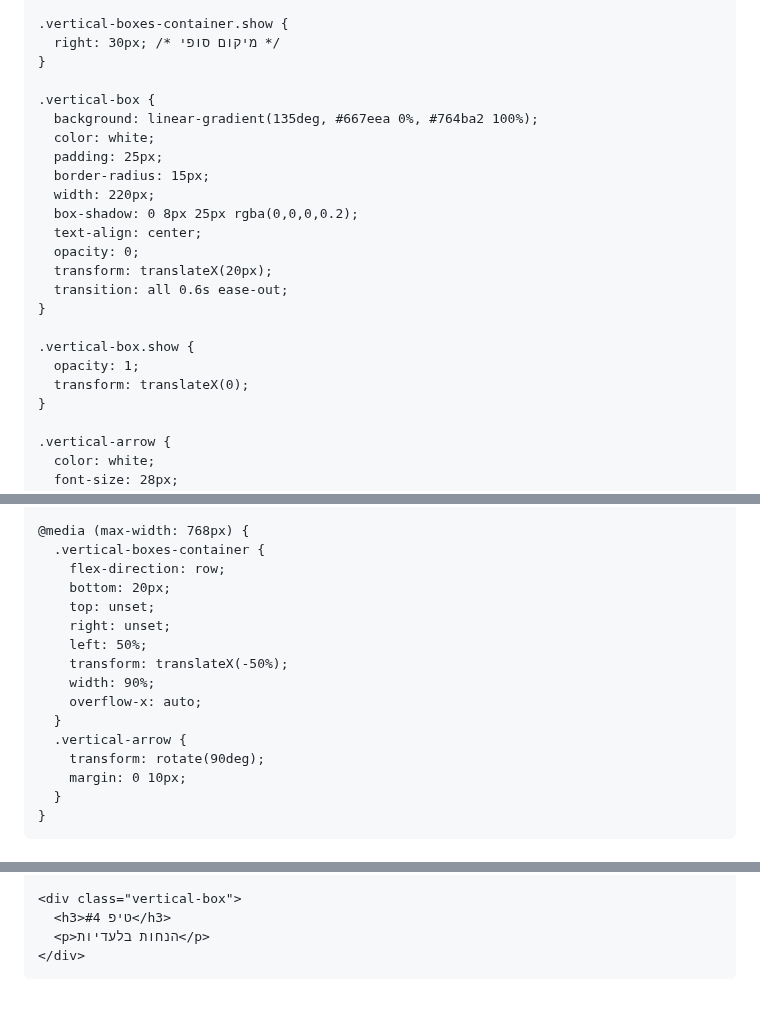
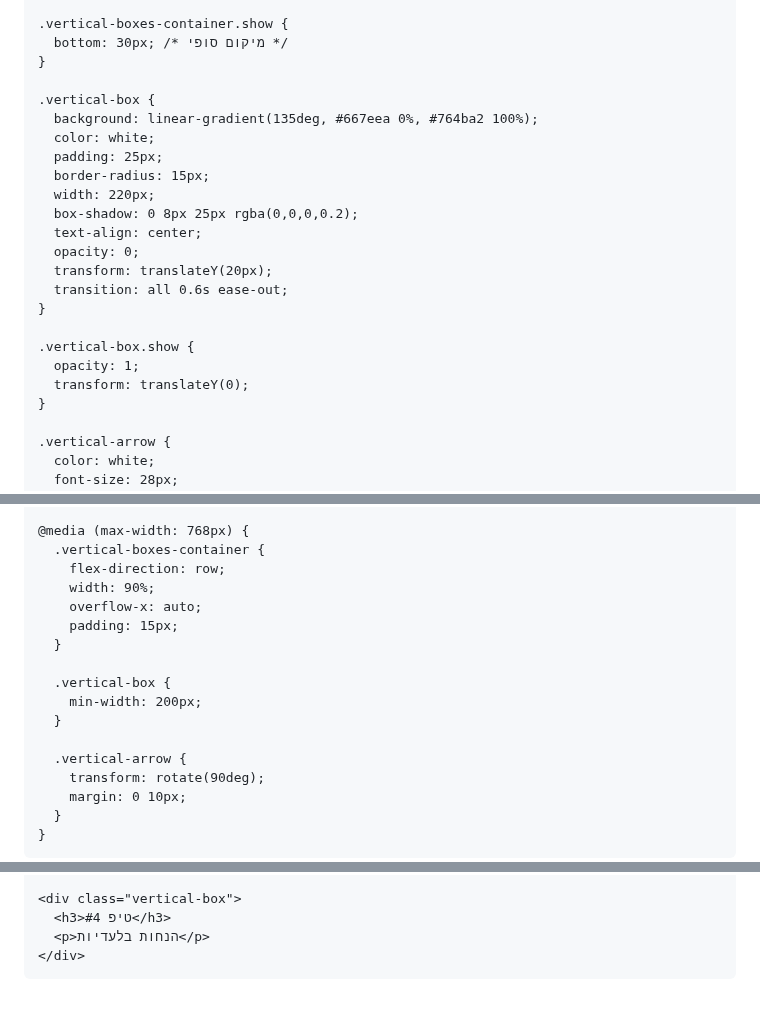
Before and after one commit to EtayAsher/my-travel-site, a Markdown page: README.md, 3 parts joined by grey strips. Rendered like a GitHub page.

```diff
--- a/README.md
+++ b/README.md
@@ -41,7 +109,7 @@
     }
 
     .vertical-boxes-container.show {
-      right: 30px; /* מיקום סופי */
+      bottom: 30px; /* מיקום סופי */
     }
 
     .vertical-box {
@@ -53,13 +121,13 @@
       box-shadow: 0 8px 25px rgba(0,0,0,0.2);
       text-align: center;
       opacity: 0;
-      transform: translateX(20px);
+      transform: translateY(20px);
       transition: all 0.6s ease-out;
     }
 
     .vertical-box.show {
       opacity: 1;
-      transform: translateX(0);
+      transform: translateY(0);
     }
 
     .vertical-arrow {
@@ -83,14 +151,15 @@
     @media (max-width: 768px) {
       .vertical-boxes-container {
         flex-direction: row;
-        bottom: 20px;
-        top: unset;
-        right: unset;
-        left: 50%;
-        transform: translateX(-50%);
         width: 90%;
         overflow-x: auto;
+        padding: 15px;
       }
+
+      .vertical-box {
+        min-width: 200px;
+      }
+
       .vertical-arrow {
         transform: rotate(90deg);
         margin: 0 10px;
@@ -151,9 +224,11 @@
       }
       // גלילה מעלה
       else {
-        verticalBoxes.classList.remove('show');
-        boxes.forEach(box => box.classList.remove('show'));
-        arrows.forEach(arrow => arrow.style.opacity = '0');
+        if (currentScroll < 50) {
+          verticalBoxes.classList.remove('show');
+          boxes.forEach(box => box.classList.remove('show'));
+          arrows.forEach(arrow => arrow.style.opacity = '0');
+        }
       }
 
       lastScroll = currentScroll;
```
Also changed, not shown: other parts of README.md (+82 -10 lines).
